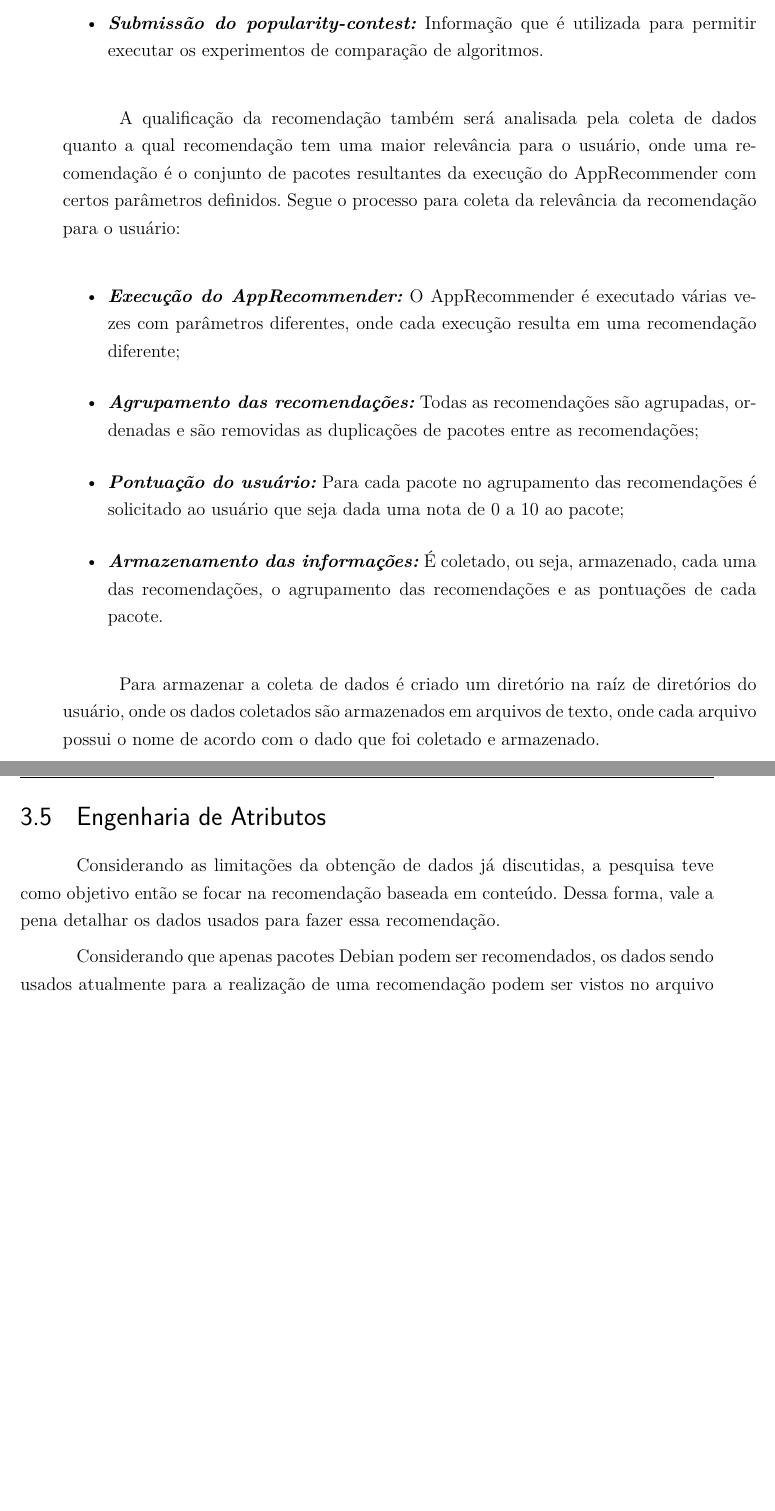
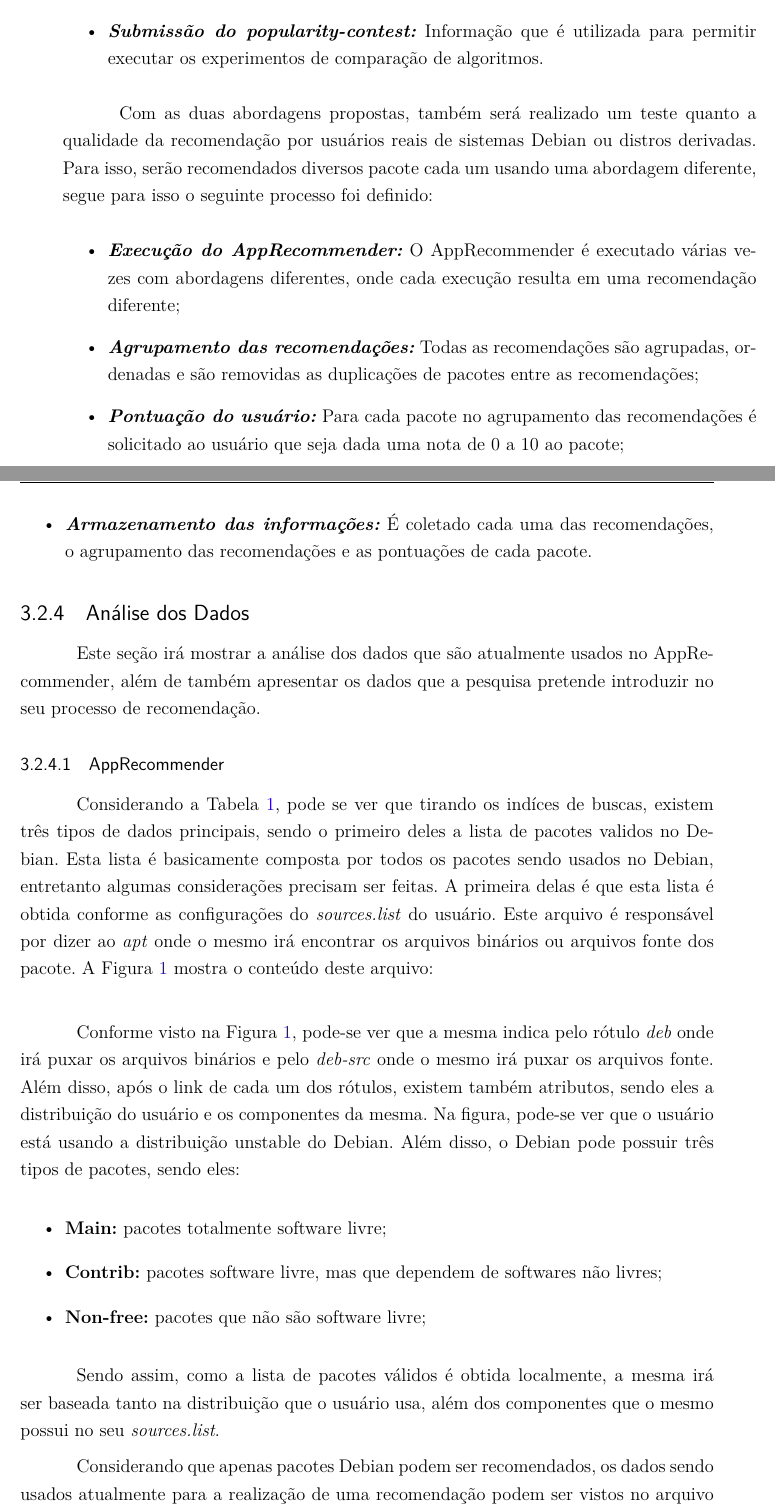
Before and after one commit to fga-unb/template-latex-tcc, a LaTeX thesis (tcc.tex, which reads editaveis/metodologia.tex): two parts of pages 49 and 50 of 79 before the commit and two parts of pages 47 and 48 of 79 after it, joined at a grey line, cut so that both start at the same text, the shorter picture padded with empty space. Compiled offline with pdfLaTeX.

Commit message:
Adicionado info sobre sources.list
Signed-off-by: Lucas Moura <lucas.moura128@gmail.com>

```diff
--- a/editaveis/metodologia.tex
+++ b/editaveis/metodologia.tex
@@ -257,27 +206,32 @@ informações adicionais:
         algoritmos.
 \end{itemize}
 
-A qualificação da recomendação também será analisada pela coleta de dados
-quanto a qual recomendação tem uma maior relevância para o usuário, onde
-uma recomendação é o conjunto de pacotes resultantes da execução do
-AppRecommender com certos parâmetros definidos. Segue o processo para
-coleta da relevância da recomendação para o usuário:
+Com as duas abordagens propostas, também será realizado um teste quanto a
+qualidade da recomendação por usuários reais de sistemas Debian ou distros
+derivadas. Para isso, serão recomendados diversos pacote cada um usando uma
+abordagem diferente, segue para isso o seguinte processo foi definido:
 
 \begin{itemize}
-    \item \textit{\textbf{Execução do AppRecommender:}} O AppRecommender é executado várias vezes com parâmetros diferentes, onde cada execução resulta em uma recomendação diferente;
+    \item \textit{\textbf{Execução do AppRecommender:}} O AppRecommender é
+        executado várias vezes com abordagens diferentes, onde cada execução resulta em uma recomendação diferente;
     \item \textit{\textbf{Agrupamento das recomendações:}} Todas as recomendações são agrupadas, ordenadas e são removidas as duplicações de pacotes entre as recomendações;
     \item \textit{\textbf{Pontuação do usuário:}} Para cada pacote no agrupamento das recomendações é solicitado ao usuário que seja dada uma nota de 0 a 10 ao pacote;
-    \item \textit{\textbf{Armazenamento das informações:}} É coletado, ou seja, armazenado, cada uma das recomendações, o agrupamento das recomendações e as pontuações de cada pacote.
+    \item \textit{\textbf{Armazenamento das informações:}} É coletado cada uma das recomendações, o agrupamento das recomendações e as pontuações de cada pacote.
 \end{itemize}
 
-Para armazenar a coleta de dados é criado um diretório na raíz de diretórios
-do usuário, onde os dados coletados são
-armazenados em arquivos de texto, onde cada arquivo possui o nome de acordo
-com o dado que foi coletado e armazenado.
+\subsection{Análise dos Dados}
 
+Este seção irá mostrar a análise dos dados que são atualmente usados no
+AppRecommender, além de também apresentar os dados que a pesquisa pretende
+introduzir no seu processo de recomendação.
 
-\section{Engenharia de Atributos} \label{engenharia_atributos}
+\subsubsection{AppRecommender} \label{engenharia_atributos}
 
-Considerando as limitações da obtenção de dados já discutidas, a pesquisa teve
-como objetivo então se focar na recomendação baseada em conteúdo. Dessa forma,
-vale a pena detalhar os dados usados para fazer essa recomendação.
+Considerando a Tabela \ref{tab:dados_apprecommender}, pode se ver que tirando os
+indíces de buscas, existem três tipos de dados principais, sendo o primeiro
+deles a lista de pacotes validos no Debian. Esta lista é basicamente composta
+por todos os pacotes sendo usados no Debian, entretanto algumas considerações
+precisam ser feitas. A primeira delas é que esta lista é obtida conforme as
+configurações do \textit{sources.list} do usuário. Este arquivo é responsável
+por dizer ao \textit{apt} onde o mesmo irá encontrar os arquivos binários ou
+arquivos fonte dos pacote. A Figura \ref{fig:source_list} mostra o conteúdo deste arquivo:
@@ -284,3 +244,24 @@ vale a pena detalhar os dados usados para fazer essa recomendação.
+  \label{fig:source_list}
+\end{figure}
+
+Conforme visto na Figura \ref{fig:source_list}, pode-se ver que a mesma indica
+pelo rótulo \textit{deb} onde irá puxar os arquivos binários e pelo
+\textit{deb-src} onde o mesmo irá puxar os arquivos fonte. Além disso, após o
+link de cada um dos rótulos, existem também atributos, sendo eles a distribuição
+do usuário e os componentes da mesma. Na figura, pode-se ver que o usuário está
+usando a distribuição unstable do Debian. Além disso, o Debian pode possuir três
+tipos de pacotes, sendo eles:
+
+\begin{itemize}
+    \item \textbf{Main:} pacotes totalmente software livre;
+    \item \textbf{Contrib:} pacotes software livre, mas que dependem de
+        softwares não livres;
+    \item \textbf{Non-free:} pacotes que não são software livre;
+\end{itemize}
+
+Sendo assim, como a lista de pacotes válidos é obtida localmente, a mesma irá ser baseada tanto na
+distribuição que o usuário usa, além dos componentes que o mesmo possui no seu
+\textit{sources.list}.
 
 Considerando que apenas pacotes Debian podem ser recomendados, os dados sendo
 usados atualmente para a realização de uma recomendação podem ser vistos no
```
Also changed, not shown: editaveis/metodologia.tex (128 more changed lines).
